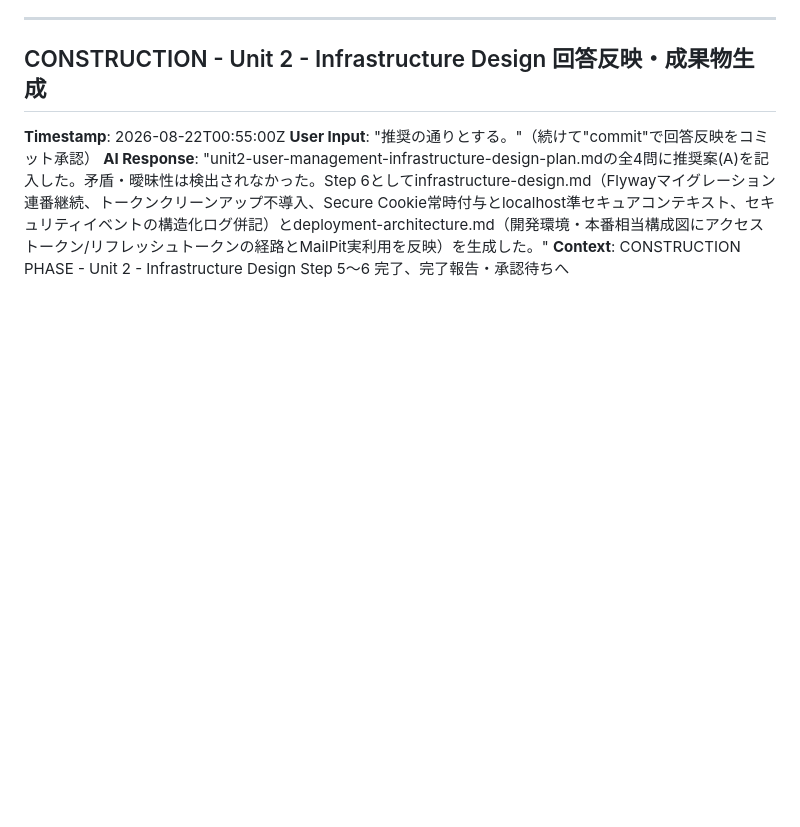
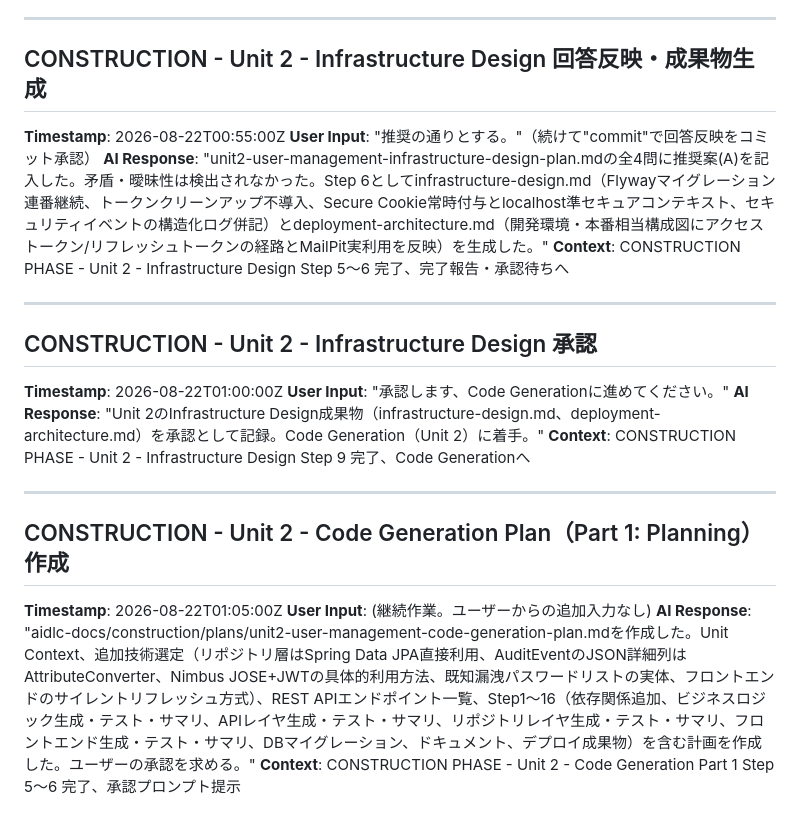
Before and after one commit to agwlvssainokuni/MasterMeister5, a Markdown page: aidlc-docs/audit.md, the part around the change. Drawn GitHub-style; blank space fills up the shorter version.

Commit message:
Unit 2（ユーザ管理）Code Generation Plan（Part 1）を作成
Infrastructure Design承認を記録し、Unit 2のCode Generationに着手。エンティティ・
サービス・コントローラ・リポジトリ・フロントエンド・DBマイグレーションまでの
全16ステップの実行計画を作成した。

Co-Authored-By: Claude Sonnet 5 <noreply@anthropic.com>
Claude-Session: https://claude.ai/code/session_01Ty1TYrBcvgkZLWsxEevFyu

```diff
--- a/aidlc-docs/audit.md
+++ b/aidlc-docs/audit.md
@@ -397,3 +397,19 @@
 **User Input**: "推奨の通りとする。"（続けて"commit"で回答反映をコミット承認）
 **AI Response**: "unit2-user-management-infrastructure-design-plan.mdの全4問に推奨案(A)を記入した。矛盾・曖昧性は検出されなかった。Step 6としてinfrastructure-design.md（Flywayマイグレーション連番継続、トークンクリーンアップ不導入、Secure Cookie常時付与とlocalhost準セキュアコンテキスト、セキュリティイベントの構造化ログ併記）とdeployment-architecture.md（開発環境・本番相当構成図にアクセストークン/リフレッシュトークンの経路とMailPit実利用を反映）を生成した。"
 **Context**: CONSTRUCTION PHASE - Unit 2 - Infrastructure Design Step 5〜6 完了、完了報告・承認待ちへ
+
+---
+
+## CONSTRUCTION - Unit 2 - Infrastructure Design 承認
+**Timestamp**: 2026-08-22T01:00:00Z
+**User Input**: "承認します、Code Generationに進めてください。"
+**AI Response**: "Unit 2のInfrastructure Design成果物（infrastructure-design.md、deployment-architecture.md）を承認として記録。Code Generation（Unit 2）に着手。"
+**Context**: CONSTRUCTION PHASE - Unit 2 - Infrastructure Design Step 9 完了、Code Generationへ
+
+---
+
+## CONSTRUCTION - Unit 2 - Code Generation Plan（Part 1: Planning）作成
+**Timestamp**: 2026-08-22T01:05:00Z
+**User Input**: (継続作業。ユーザーからの追加入力なし)
+**AI Response**: "aidlc-docs/construction/plans/unit2-user-management-code-generation-plan.mdを作成した。Unit Context、追加技術選定（リポジトリ層はSpring Data JPA直接利用、AuditEventのJSON詳細列はAttributeConverter、Nimbus JOSE+JWTの具体的利用方法、既知漏洩パスワードリストの実体、フロントエンドのサイレントリフレッシュ方式）、REST APIエンドポイント一覧、Step1〜16（依存関係追加、ビジネスロジック生成・テスト・サマリ、APIレイヤ生成・テスト・サマリ、リポジトリレイヤ生成・テスト・サマリ、フロントエンド生成・テスト・サマリ、DBマイグレーション、ドキュメント、デプロイ成果物）を含む計画を作成した。ユーザーの承認を求める。"
+**Context**: CONSTRUCTION PHASE - Unit 2 - Code Generation Part 1 Step 5〜6 完了、承認プロンプト提示
```
Also changed, not shown: 1 other file.
